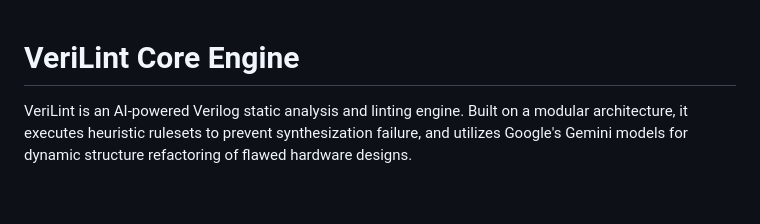
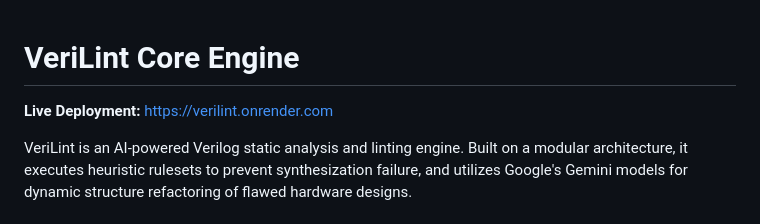
Before and after one commit to Ravikant-sys/VeriLint, a Markdown page: README.md, the part around the change. GitHub-like rendering; blank space fills up the shorter version.

Commit message:
docs: Add live Render.com application badge

```diff
--- a/README.md
+++ b/README.md
@@ -1,4 +1,5 @@
 # VeriLint Core Engine
+**Live Deployment:** [https://verilint.onrender.com](https://verilint.onrender.com)
 
 VeriLint is an AI-powered Verilog static analysis and linting engine. Built on a modular architecture, it executes heuristic rulesets to prevent synthesization failure, and utilizes Google's Gemini models for dynamic structure refactoring of flawed hardware designs.
 
```
